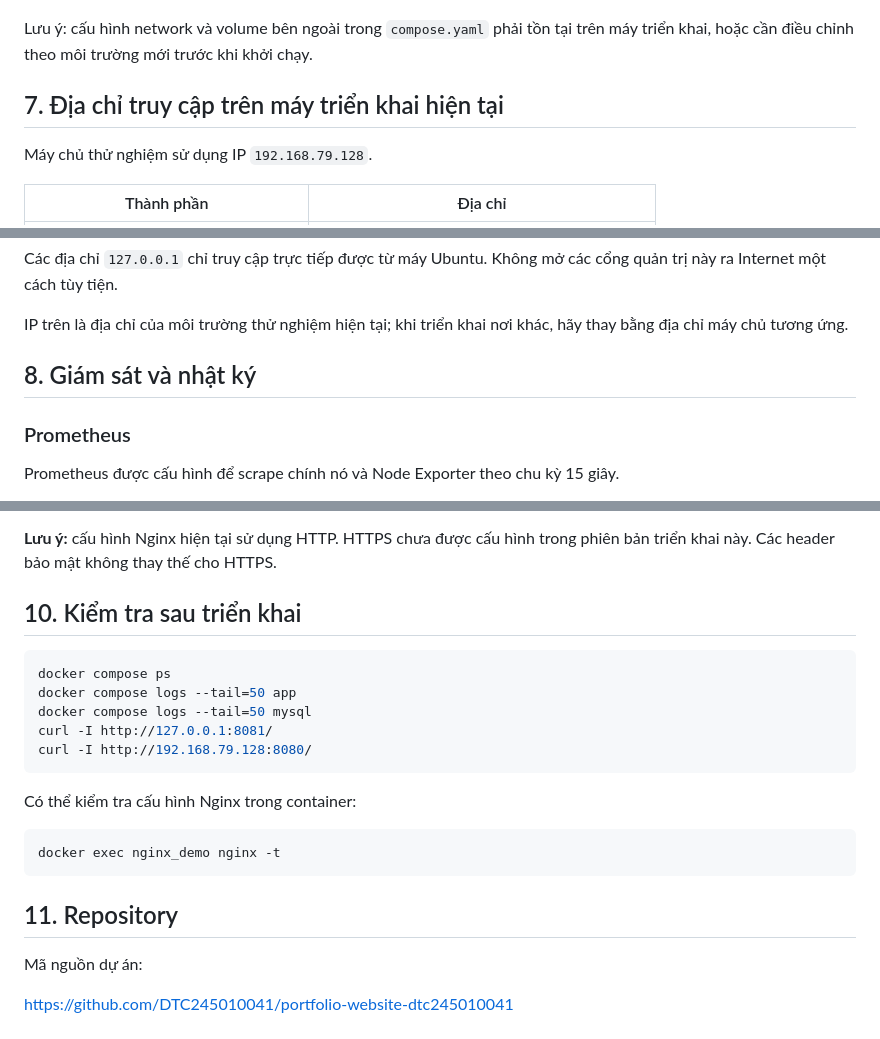
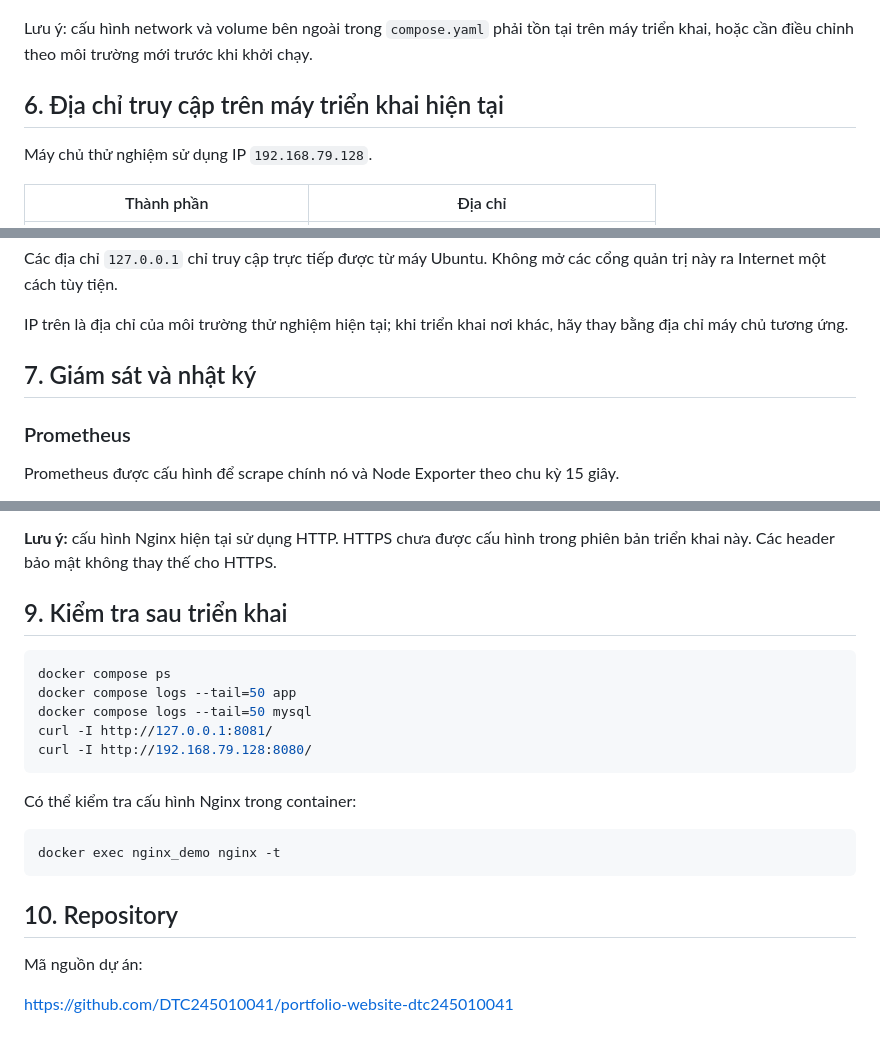
Before and after one commit to DTC245010041/portfolio-website-dtc245010041, a Markdown page: README.md, 3 parts joined by grey strips. Drawn GitHub-style.

````diff
--- a/README.md
+++ b/README.md
@@ -101,7 +94,7 @@ docker compose logs --tail=100
 
 Lưu ý: cấu hình network và volume bên ngoài trong `compose.yaml` phải tồn tại trên máy triển khai, hoặc cần điều chỉnh theo môi trường mới trước khi khởi chạy.
 
-## 7. Địa chỉ truy cập trên máy triển khai hiện tại
+## 6. Địa chỉ truy cập trên máy triển khai hiện tại
 
 Máy chủ thử nghiệm sử dụng IP `192.168.79.128`.
 
@@ -119,7 +112,7 @@ Các địa chỉ `127.0.0.1` chỉ truy cập trực tiếp được từ máy
 
 IP trên là địa chỉ của môi trường thử nghiệm hiện tại; khi triển khai nơi khác, hãy thay bằng địa chỉ máy chủ tương ứng.
 
-## 8. Giám sát và nhật ký
+## 7. Giám sát và nhật ký
 
 ### Prometheus
 
@@ -172,7 +165,7 @@ Phạm vi số liệu Prometheus hiện được cấu hình gồm Prometheus v
 
 **Lưu ý:** cấu hình Nginx hiện tại sử dụng HTTP. HTTPS chưa được cấu hình trong phiên bản triển khai này. Các header bảo mật không thay thế cho HTTPS.
 
-## 10. Kiểm tra sau triển khai
+## 9. Kiểm tra sau triển khai
 
 ```bash
 docker compose ps
@@ -188,7 +181,7 @@ Có thể kiểm tra cấu hình Nginx trong container:
 docker exec nginx_demo nginx -t
 ```
 
-## 11. Repository
+## 10. Repository
 
 Mã nguồn dự án:
 
````
Also changed, not shown: other parts of README.md (+16 -23 lines).
